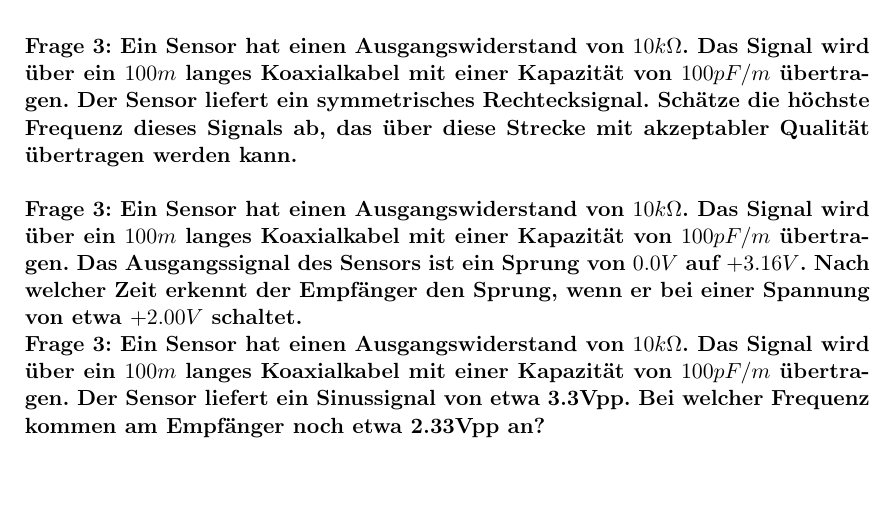
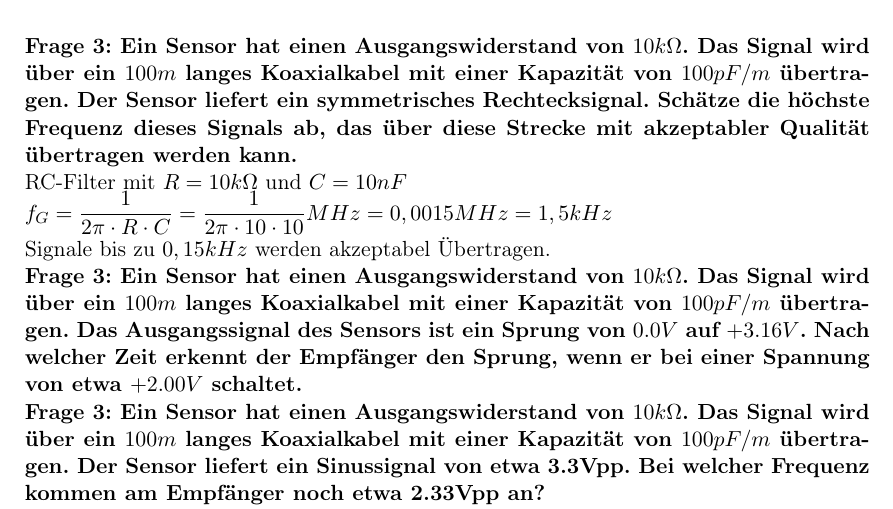
Before and after one commit to alexhalbi/TUW-ET2017S, a LaTeX document (Fragenkatalog UE4/Fragenkatalog_UE4.tex): part of page 3 of 5, cut so that both start at the same text, the shorter picture padded with empty space. Compiled offline with pdfLaTeX.

Commit message:
1. Frage beantwortet

```diff
--- a/Fragenkatalog UE4/Fragenkatalog_UE4.tex
+++ b/Fragenkatalog UE4/Fragenkatalog_UE4.tex
@@ -141,8 +141,9 @@ Tera   & T  & $10^{12}$\\
 \newpage
 \textbf{Frage 3: Ein Sensor hat einen Ausgangswiderstand von $10k\Omega$. Das Signal wird über ein $100m$ langes Koaxialkabel mit einer Kapazität von $100pF/m$ übertragen. Der Sensor liefert ein symmetrisches Rechtecksignal. Schätze die höchste Frequenz dieses Signals ab, das über diese Strecke mit
 akzeptabler Qualität übertragen werden kann.}\\
-
-\\
+RC-Filter mit $R=10k\Omega$ und $C=10nF$\\
+$f_{G}=\dfrac{1}{2 \pi \cdot R \cdot C}=\dfrac{1}{2\pi \cdot 10 \cdot 10}MHz=0,0015 MHz=1,5kHz$\\
+Signale bis zu $0,15kHz$ werden akzeptabel Übertragen.
 
 \textbf{Frage 3: Ein Sensor hat einen Ausgangswiderstand von $10k\Omega$. Das Signal wird über ein $100m$ langes Koaxialkabel mit einer Kapazität von $100pF/m$ übertragen. Das Ausgangssignal des Sensors ist ein Sprung von $0.0V$ auf $+3.16V$. Nach welcher Zeit erkennt der Empfänger den Sprung, wenn er bei einer
 Spannung von etwa $+2.00V$ schaltet.}
```
Also changed, not shown: Fragenkatalog UE4/Fragenkatalog_UE4.pdf.
